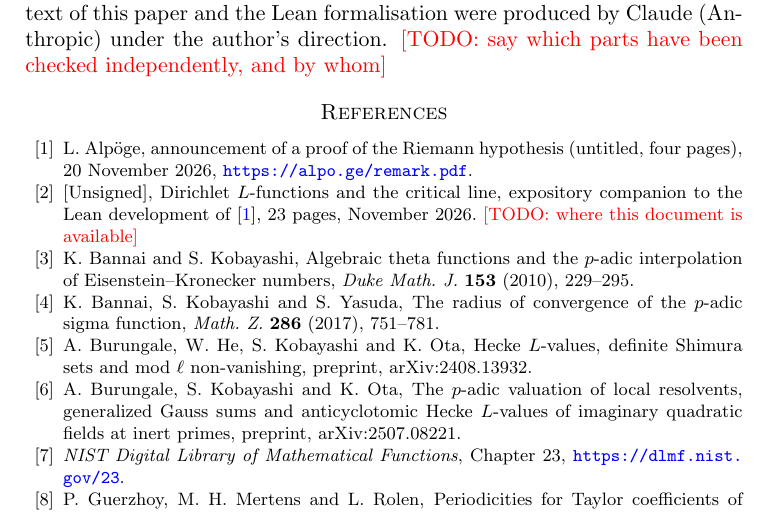
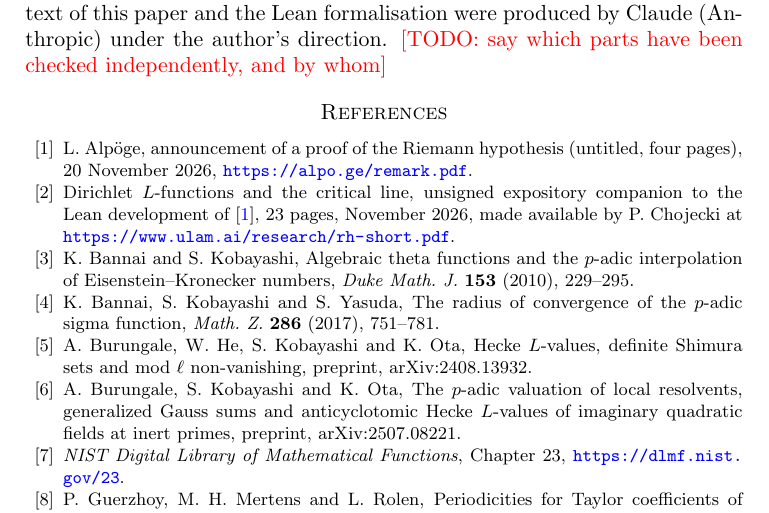
Before and after one commit to felix5572/romik-sequence-valuations, a LaTeX paper (paper/romik-valuation.tex): part of page 17 of 18, cut so that both start at the same text. Compiled offline with pdfLaTeX.

Commit message:
Give the source of the expository companion cited in the acknowledgement
Co-Authored-By: Claude Fable 5.2 <noreply@anthropic.com>

```diff
--- a/paper/romik-valuation.tex
+++ b/paper/romik-valuation.tex
@@ -951,9 +951,9 @@ independently, and by whom}
 \bibitem{Alpoge} L.~Alp\"oge, announcement of a proof of the Riemann hypothesis (untitled, four
 pages), 20 November 2026, \url{https://alpo.ge/remark.pdf}.
 
-\bibitem{Companion} [Unsigned], Dirichlet $L$-functions and the critical line, expository
-companion to the Lean development of \cite{Alpoge}, 23 pages, November 2026.
-\todo{where this document is available}
+\bibitem{Companion} Dirichlet $L$-functions and the critical line, unsigned expository companion to
+the Lean development of \cite{Alpoge}, 23 pages, November 2026, made available by P.~Chojecki at
+\url{https://www.ulam.ai/research/rh-short.pdf}.
 
 \bibitem{BK} K.~Bannai and S.~Kobayashi, Algebraic theta functions and the $p$-adic interpolation
 of Eisenstein--Kronecker numbers, \emph{Duke Math.\ J.} \textbf{153} (2010), 229--295.
```
Also changed, not shown: paper/romik-valuation.tex (4 more changed lines).
